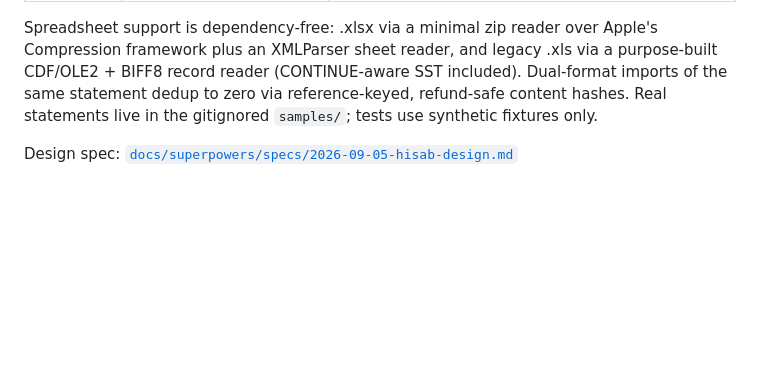
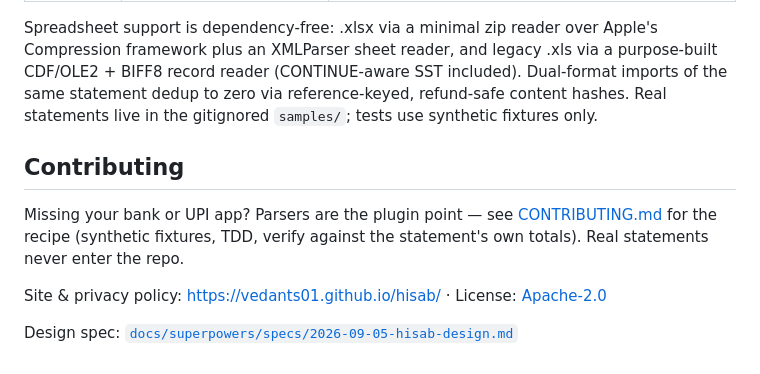
Before and after one commit to VedantS01/hisab, a Markdown page: README.md, the part around one of its changes. Drawn GitHub-style; blank space fills up the shorter version.

```diff
--- a/README.md
+++ b/README.md
@@ -69,4 +72,14 @@ imports of the same statement dedup to zero via reference-keyed,
 refund-safe content hashes. Real statements live in the gitignored
 `samples/`; tests use synthetic fixtures only.
 
+## Contributing
+
+Missing your bank or UPI app? Parsers are the plugin point — see
+[CONTRIBUTING.md](CONTRIBUTING.md) for the recipe (synthetic fixtures,
+TDD, verify against the statement's own totals). Real statements never
+enter the repo.
+
+Site & privacy policy: https://vedants01.github.io/hisab/ ·
+License: [Apache-2.0](LICENSE)
+
 Design spec: [`docs/superpowers/specs/2026-09-05-hisab-design.md`](docs/superpowers/specs/2026-09-05-hisab-design.md)
```
Also changed, not shown: other parts of README.md (+3 -0 lines), CONTRIBUTING.md (added, +71 -0 lines), docs/appstore/listing.md (added, +76 -0 lines), docs/appstore/01-dashboard.png (added), docs/appstore/02-buckets.png (added), docs/appstore/03-reconciliation.png (added), docs/appstore/04-transactions.png (added), docs/appstore/05-settings.png (added), 4 other files.
